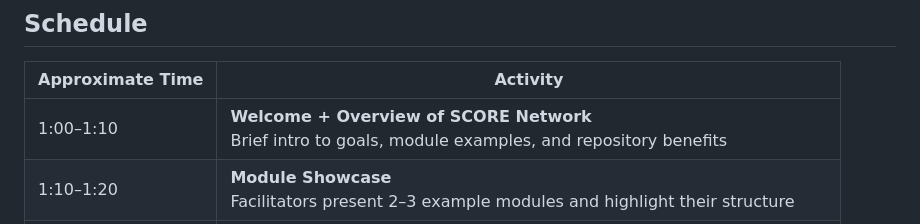
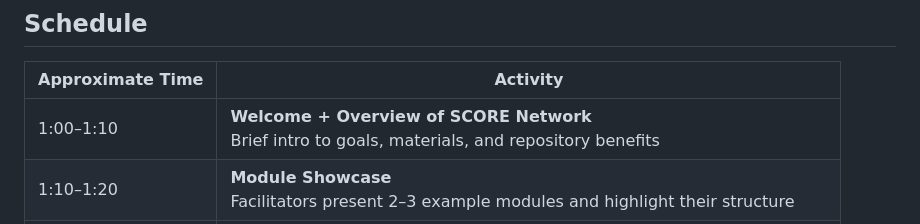
Before and after one commit to iramler/score_uscots_2025_workshop, a Markdown page: README.md, the part around the change. GitHub-like rendering.

```diff
--- a/README.md
+++ b/README.md
@@ -27,7 +27,7 @@ in the classroom is mandatory!
 
 | Approximate Time | Activity |
 |----|----|
-| 1:00–1:10 | **Welcome + Overview of SCORE Network**<br>Brief intro to goals, module examples, and repository benefits |
+| 1:00–1:10 | **Welcome + Overview of SCORE Network**<br>Brief intro to goals, materials, and repository benefits |
 | 1:10–1:20 | **Module Showcase**<br>Facilitators present 2–3 example modules and highlight their structure |
 | 1:20–1:35 | **Brainstorming Sports Questions**<br>Think-pair-share: Generate ideas for classroom activities using sports data |
 | 1:35–2:00 | **Finding and Exploring Datasets**<br>Intro to [data.scorenetwork.org](https://data.scorenetwork.org) and other sources |
```
